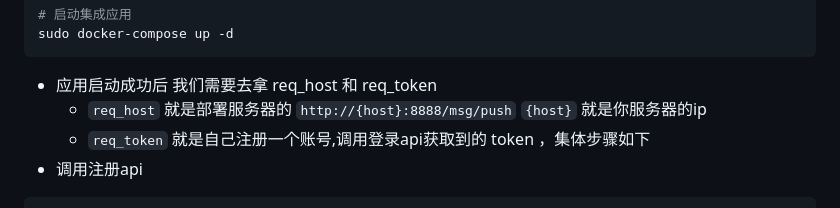
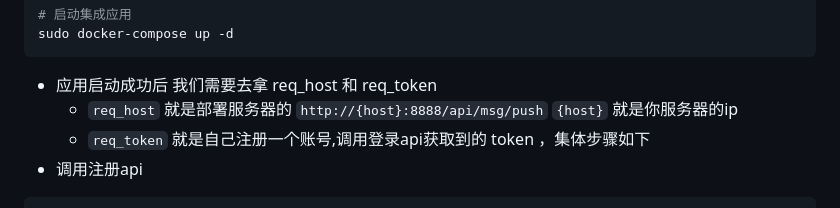
Before and after one commit to whyiyhw/chatgpt-wechat, a Markdown page: README.md, the part around the change. GitHub-like rendering.

Commit message:
优化readme

````diff
--- a/README.md
+++ b/README.md
@@ -132,7 +132,7 @@ sudo docker build -f ./Dockerfile -t chat .
 sudo docker-compose up -d
 ```
 - 应用启动成功后 我们需要去拿 req_host 和 req_token
-  - `req_host` 就是部署服务器的 `http://{host}:8888/msg/push` `{host}` 就是你服务器的ip
+  - `req_host` 就是部署服务器的 `http://{host}:8888/api/msg/push` `{host}` 就是你服务器的ip
   - `req_token` 就是自己注册一个账号,调用登录api获取到的 token ，集体步骤如下
 - 调用注册api
 ```shell
````
